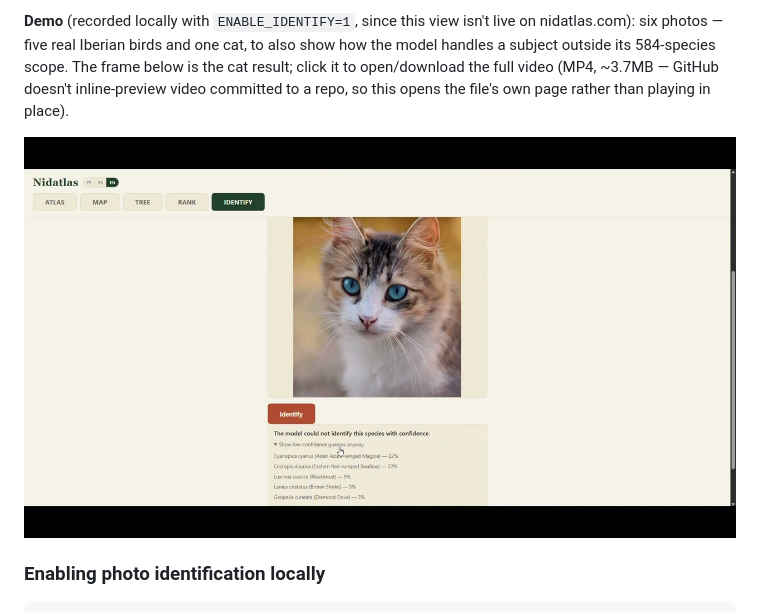
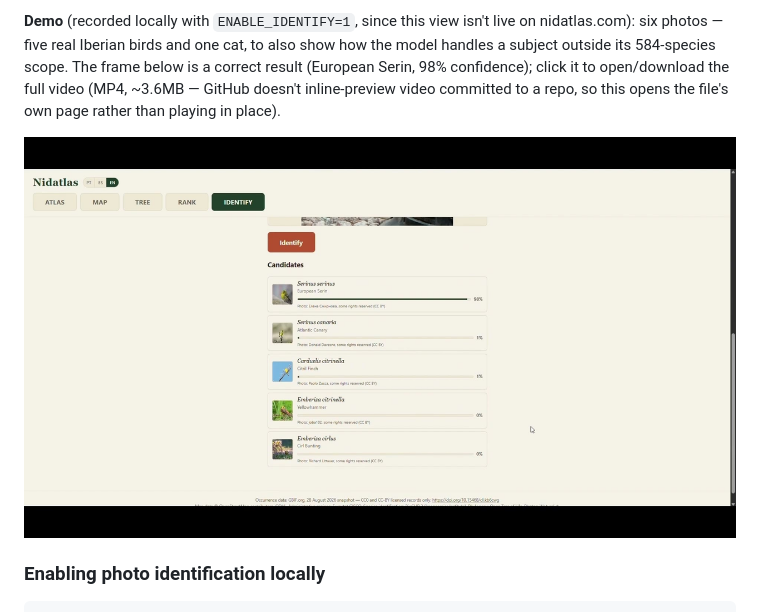
Before and after one commit to paulofreitas55/Nidatlas, a Markdown page: README.md, the part around one of its changes. Rendered like a GitHub page; pictures changed too: docs/identify-demo-thumb.png.

Commit message:
fix: replace demo video with a correctly-trimmed recording
The previous video was the wrong, uncut recording. Swapped in the
corrected one (28.3s vs the old 79s), same compression approach as
before (H.264 CRF 20, native 1920x1080, AAC 128k -> 3.6MB). Thumbnail
now shows a real bird result with its confidence score (European Serin,
98%) instead of the cat's low-confidence disclosure, per request.

Co-Authored-By: Claude Sonnet 5 <noreply@anthropic.com>

```diff
--- a/README.md
+++ b/README.md
@@ -61,7 +61,8 @@ later (baking in the model weights, resolving the memory footprint).
 **Demo** (recorded locally with `ENABLE_IDENTIFY=1`, since this view isn't
 live on nidatlas.com): six photos — five real Iberian birds and one cat, to
 also show how the model handles a subject outside its 584-species scope.
-The frame below is the cat result; click it to open/download the full
-video (MP4, ~3.7MB — GitHub doesn't inline-preview video committed to a
-repo, so this opens the file's own page rather than playing in place).
+The frame below is a correct result (European Serin, 98% confidence);
+click it to open/download the full video (MP4, ~3.6MB — GitHub doesn't
+inline-preview video committed to a repo, so this opens the file's own
+page rather than playing in place).
 
```
Also changed, not shown: other parts of README.md (+1 -1 lines), 1 other file.
